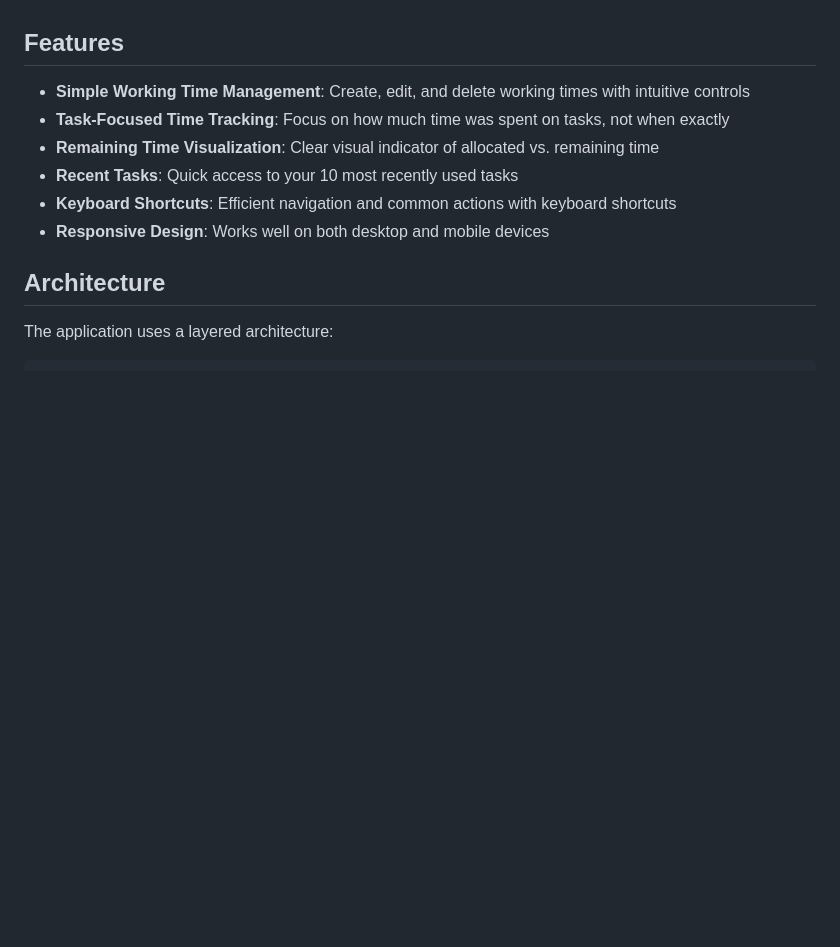
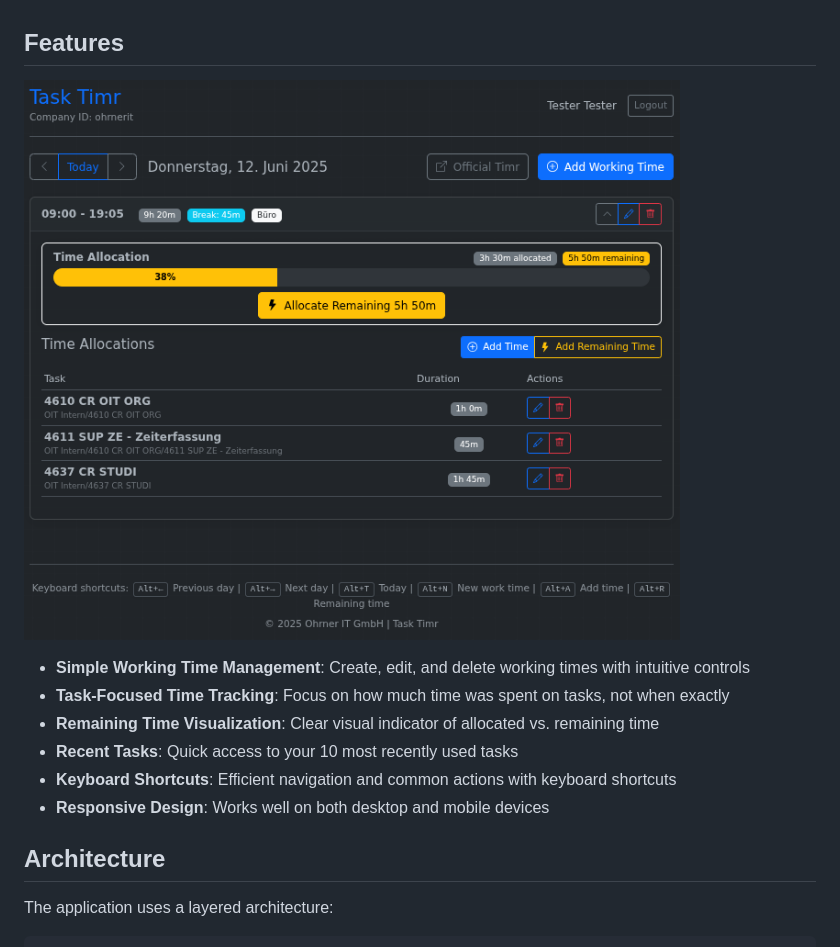
Before and after one commit to ohrner-it/task-timr, a Markdown page: README.md, the part around one of its changes. GitHub-like rendering; blank space fills up the shorter version.

```diff
--- a/README.md
+++ b/README.md
@@ -21,6 +21,8 @@ This application provides an alternative frontend for Timr.com that simplifies t
 3. Showing available remaining time for allocation
 
 ## Features
+
+![Task Timr Main Interface](doc/main-interface.png)
 
 - **Simple Working Time Management**: Create, edit, and delete working times with intuitive controls
 - **Task-Focused Time Tracking**: Focus on how much time was spent on tasks, not when exactly
```
Also changed, not shown: other parts of README.md (+5 -5 lines), doc/README.User Guide.md (+6 -0 lines), doc/README.md (added, +61 -0 lines).
